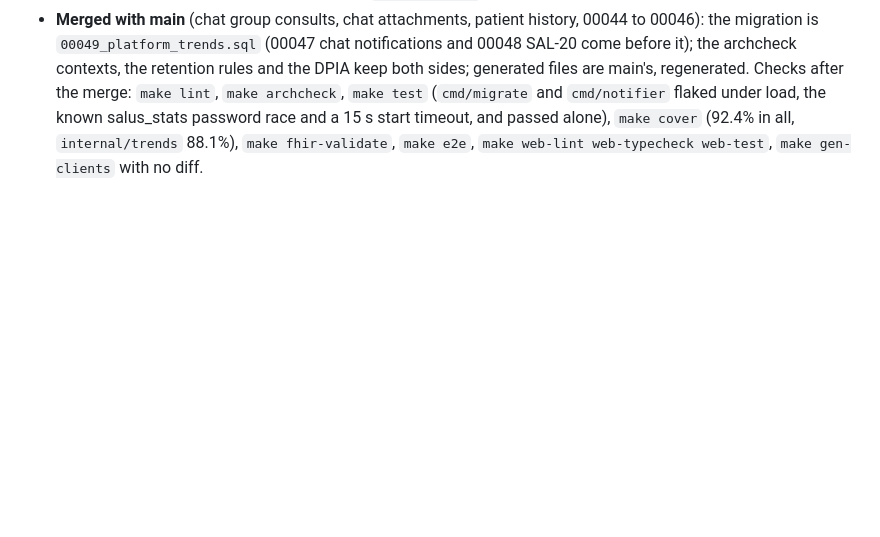
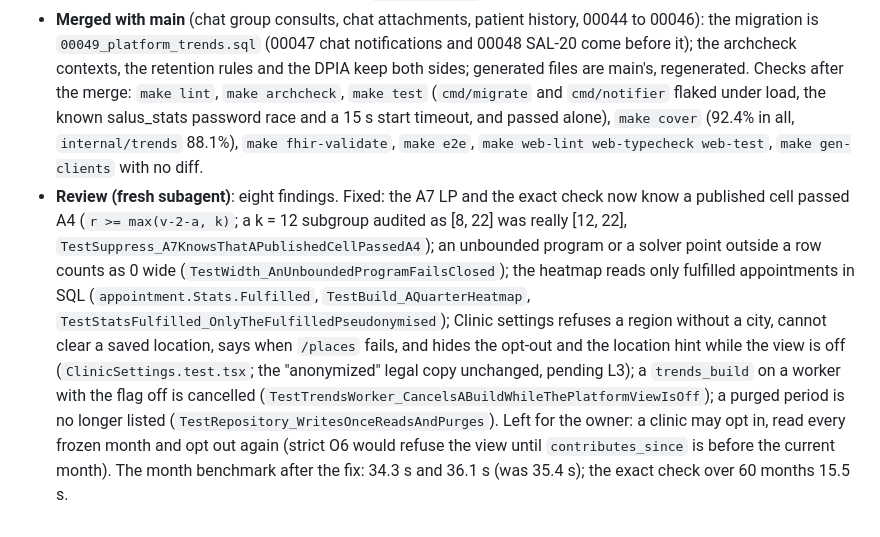
Before and after one commit to Shmeeshmee/salus-ba, a Markdown page: docs/plans/analytics.PROGRESS.md, the part around the change. Drawn GitHub-style; blank space fills up the shorter version.

Commit message:
Record the SAL-21 review, its fixes and the re-measured month build (SAL-21)
Co-Authored-By: Claude Opus 5.5 <noreply@anthropic.com>
Claude-Session: https://claude.ai/code/session_012SPVh4bZjd6LsYE3yHrfFJ

```diff
--- a/docs/plans/analytics.PROGRESS.md
+++ b/docs/plans/analytics.PROGRESS.md
@@ -128,3 +128,15 @@ As built, where it differs from the plan (agent decisions, for the owner to revi
   `make lint`, `make archcheck`, `make test` (`cmd/migrate` and `cmd/notifier` flaked under load, the known salus_stats
   password race and a 15 s start timeout, and passed alone), `make cover` (92.4% in all, `internal/trends` 88.1%),
   `make fhir-validate`, `make e2e`, `make web-lint web-typecheck web-test`, `make gen-clients` with no diff.
+- **Review (fresh subagent)**: eight findings. Fixed: the A7 LP and the exact check now know a published cell passed
+  A4 (`r >= max(v-2-a, k)`; a k = 12 subgroup audited as [8, 22] was really [12, 22],
+  `TestSuppress_A7KnowsThatAPublishedCellPassedA4`); an unbounded program or a solver point outside a row counts as 0
+  wide (`TestWidth_AnUnboundedProgramFailsClosed`); the heatmap reads only fulfilled appointments in SQL
+  (`appointment.Stats.Fulfilled`, `TestBuild_AQuarterHeatmap`, `TestStatsFulfilled_OnlyTheFulfilledPseudonymised`);
+  Clinic settings refuses a region without a city, cannot clear a saved location, says when `/places` fails, and hides
+  the opt-out and the location hint while the view is off (`ClinicSettings.test.tsx`; the "anonymized" legal copy
+  unchanged, pending L3); a `trends_build` on a worker with the flag off is cancelled
+  (`TestTrendsWorker_CancelsABuildWhileThePlatformViewIsOff`); a purged period is no longer listed
+  (`TestRepository_WritesOnceReadsAndPurges`). Left for the owner: a clinic may opt in, read every frozen month and
+  opt out again (strict O6 would refuse the view until `contributes_since` is before the current month). The month
+  benchmark after the fix: 34.3 s and 36.1 s (was 35.4 s); the exact check over 60 months 15.5 s.
```
